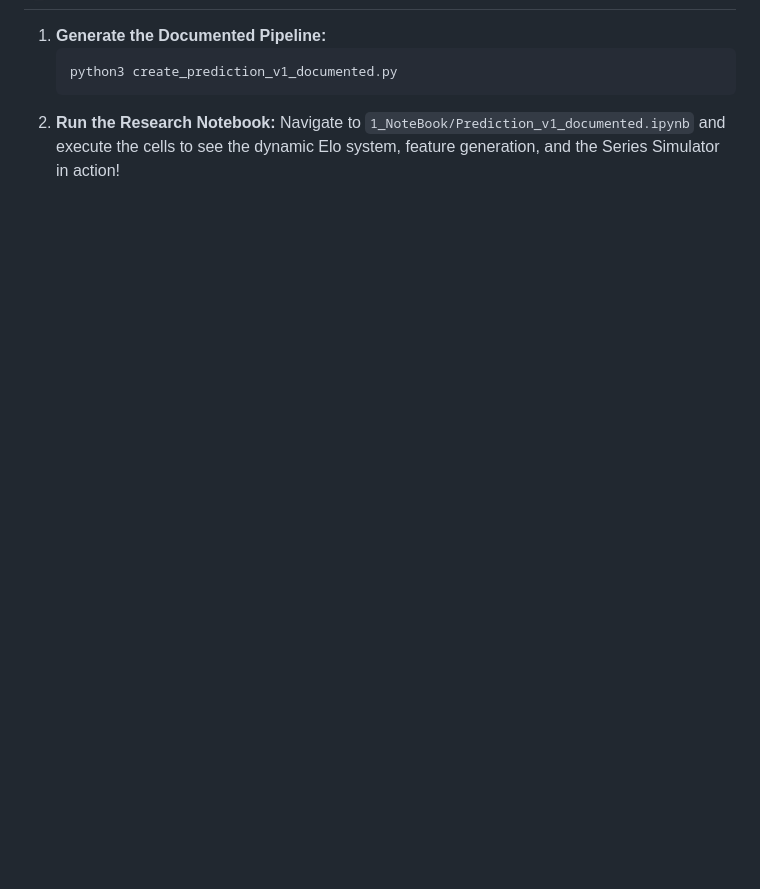
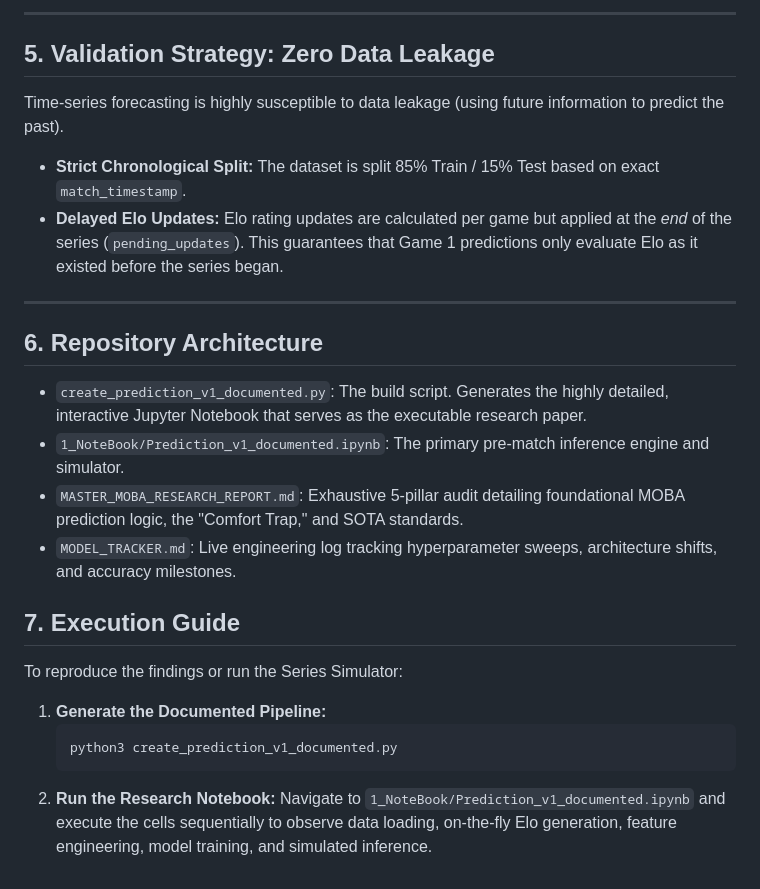
Before and after one commit to frenxpog1/FrenzPredictionModel, a Markdown page: README.md, the part around one of its changes. Rendered like a GitHub page; blank space fills up the shorter version.

````diff
--- a/README.md
+++ b/README.md
@@ -56,7 +69,27 @@ Recent testing on our strict, purely chronological walk-forward holdout set (Sea
+---
+
+## 5. Validation Strategy: Zero Data Leakage
+
+Time-series forecasting is highly susceptible to data leakage (using future information to predict the past).
+*   **Strict Chronological Split:** The dataset is split 85% Train / 15% Test based on exact `match_timestamp`.
+*   **Delayed Elo Updates:** Elo rating updates are calculated per game but applied at the *end* of the series (`pending_updates`). This guarantees that Game 1 predictions only evaluate Elo as it existed before the series began.
+
+---
+
+## 6. Repository Architecture
+
+*   `create_prediction_v1_documented.py`: The build script. Generates the highly detailed, interactive Jupyter Notebook that serves as the executable research paper.
+*   `1_NoteBook/Prediction_v1_documented.ipynb`: The primary pre-match inference engine and simulator.
+*   `MASTER_MOBA_RESEARCH_REPORT.md`: Exhaustive 5-pillar audit detailing foundational MOBA prediction logic, the "Comfort Trap," and SOTA standards.
+*   `MODEL_TRACKER.md`: Live engineering log tracking hyperparameter sweeps, architecture shifts, and accuracy milestones.
+
+## 7. Execution Guide
+
+To reproduce the findings or run the Series Simulator:
 
 1.  **Generate the Documented Pipeline:**
     ```bash
     python3 create_prediction_v1_documented.py
     ```
 2.  **Run the Research Notebook:**
-    Navigate to `1_NoteBook/Prediction_v1_documented.ipynb` and execute the cells to see the dynamic Elo system, feature generation, and the Series Simulator in action!
+    Navigate to `1_NoteBook/Prediction_v1_documented.ipynb` and execute the cells sequentially to observe data loading, on-the-fly Elo generation, feature engineering, model training, and simulated inference.
````
Also changed, not shown: other parts of README.md (+54 -41 lines).
